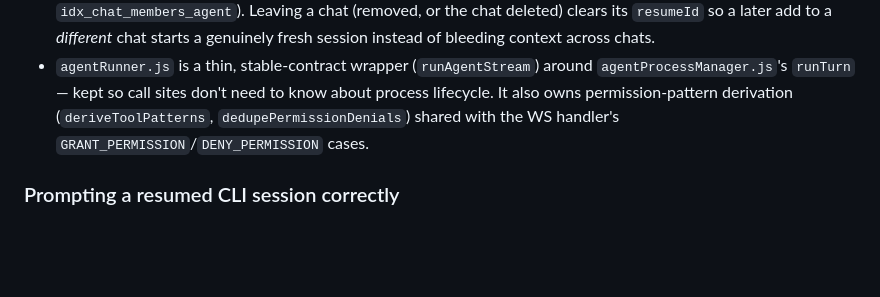
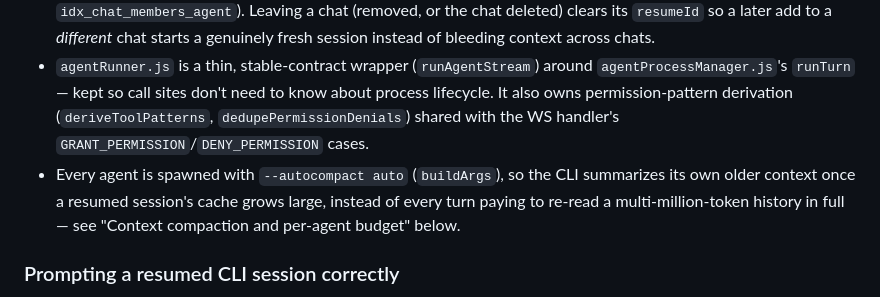
Before and after one commit to Bwca/app_clauhort, a Markdown page: CLAUDE.md, the part around one of its changes. GitHub-like rendering; blank space fills up the shorter version.

```diff
--- a/CLAUDE.md
+++ b/CLAUDE.md
@@ -69,6 +69,7 @@ Each agent that's currently a member of a chat gets **one persistent `claude` ch
 - A process can emit output **unprompted** — the CLI's own background-task-completion feature resuming a finished turn on its own initiative (e.g. a backgrounded Bash command finishing). This is handled via `onBackgroundTurn`/`handleUnsolicitedEvent` and surfaced to clients as `AGENT_BACKGROUND_MESSAGE`, distinct from the normal `AGENT_STREAM_START/CHUNK/END` triggered by an explicit turn.
 - An agent belongs to **at most one chat at a time** (enforced by a unique index in SQLite — `idx_chat_members_agent`). Leaving a chat (removed, or the chat deleted) clears its `resumeId` so a later add to a *different* chat starts a genuinely fresh session instead of bleeding context across chats.
 - `agentRunner.js` is a thin, stable-contract wrapper (`runAgentStream`) around `agentProcessManager.js`'s `runTurn` — kept so call sites don't need to know about process lifecycle. It also owns permission-pattern derivation (`deriveToolPatterns`, `dedupePermissionDenials`) shared with the WS handler's `GRANT_PERMISSION`/`DENY_PERMISSION` cases.
+- Every agent is spawned with `--autocompact auto` (`buildArgs`), so the CLI summarizes its own older context once a resumed session's cache grows large, instead of every turn paying to re-read a multi-million-token history in full — see "Context compaction and per-agent budget" below.
 
 ### Prompting a resumed CLI session correctly
 
```
Also changed, not shown: other parts of CLAUDE.md (+8 -2 lines).
